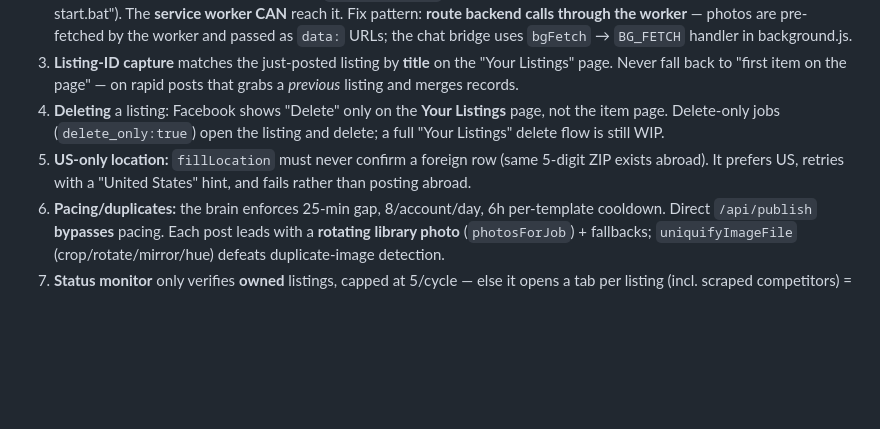
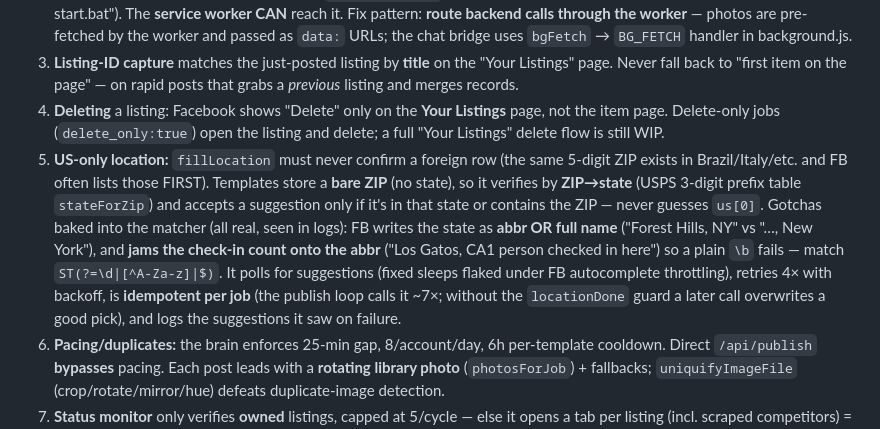
Before and after one commit to homeimprovmentnj2023-del/g, a Markdown page: CLAUDE.md, the part around the change. Drawn GitHub-style; blank space fills up the shorter version.

Commit message:
Docs: expand US-location gotcha with the ZIP->state verification + FB suggestion-string quirks (abbr/full-name, CA1-person concatenation, throttling, idempotency)

```diff
--- a/CLAUDE.md
+++ b/CLAUDE.md
@@ -65,7 +65,7 @@ Dashboard: http://localhost:3333/  (index.html) and /brain.html (brain control p
 2. **Some profiles' PAGE context can't reach `localhost:3333`** (photos, logs, chat fail with a false "Backend offline — run start.bat"). The **service worker CAN** reach it. Fix pattern: **route backend calls through the worker** — photos are pre-fetched by the worker and passed as `data:` URLs; the chat bridge uses `bgFetch` → `BG_FETCH` handler in background.js.
 3. **Listing-ID capture** matches the just-posted listing by **title** on the "Your Listings" page. Never fall back to "first item on the page" — on rapid posts that grabs a *previous* listing and merges records.
 4. **Deleting** a listing: Facebook shows "Delete" only on the **Your Listings** page, not the item page. Delete-only jobs (`delete_only:true`) open the listing and delete; a full "Your Listings" delete flow is still WIP.
-5. **US-only location:** `fillLocation` must never confirm a foreign row (same 5-digit ZIP exists abroad). It prefers US, retries with a "United States" hint, and fails rather than posting abroad.
+5. **US-only location:** `fillLocation` must never confirm a foreign row (the same 5-digit ZIP exists in Brazil/Italy/etc. and FB often lists those FIRST). Templates store a **bare ZIP** (no state), so it verifies by **ZIP→state** (USPS 3-digit prefix table `stateForZip`) and accepts a suggestion only if it's in that state or contains the ZIP — never guesses `us[0]`. Gotchas baked into the matcher (all real, seen in logs): FB writes the state as **abbr OR full name** ("Forest Hills, NY" vs "…, New York"), and **jams the check-in count onto the abbr** ("Los Gatos, CA1 person checked in here") so a plain `\b` fails — match `ST(?=\d|[^A-Za-z]|$)`. It polls for suggestions (fixed sleeps flaked under FB autocomplete throttling), retries 4× with backoff, is **idempotent per job** (the publish loop calls it ~7×; without the `locationDone` guard a later call overwrites a good pick), and logs the suggestions it saw on failure.
 6. **Pacing/duplicates:** the brain enforces 25-min gap, 8/account/day, 6h per-template cooldown. Direct `/api/publish` **bypasses** pacing. Each post leads with a **rotating library photo** (`photosForJob`) + fallbacks; `uniquifyImageFile` (crop/rotate/mirror/hue) defeats duplicate-image detection.
 7. **Status monitor** only verifies **owned** listings, capped at 5/cycle — else it opens a tab per listing (incl. scraped competitors) = tab storm.
 8. **Load the extension from `C:\Users\Luis\g\extension`** — not the stale Desktop copy `C:\Users\Luis\Desktop\g-claude-facebook-marketplace-automation-kx13yt\extension`.
```
